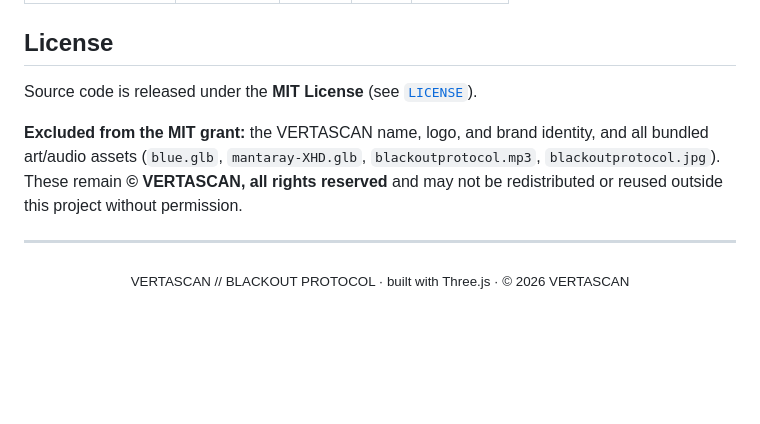
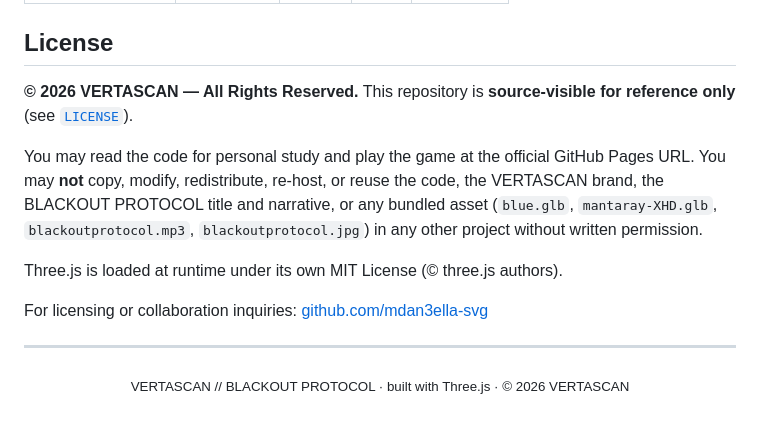
Before and after one commit to mdan3ella-svg/BLACKOUT-PROTOCOL, a Markdown page: README.md, the part around one of its changes. Rendered like a GitHub page; blank space fills up the shorter version.

```diff
--- a/README.md
+++ b/README.md
@@ -82,9 +81,13 @@ To deploy on GitHub Pages: push these files to the repo root, then **Settings
 
 ## License
 
-Source code is released under the **MIT License** (see [`LICENSE`](LICENSE)).
+**© 2026 VERTASCAN — All Rights Reserved.** This repository is **source-visible for reference only** (see [`LICENSE`](LICENSE)).
 
-**Excluded from the MIT grant:** the VERTASCAN name, logo, and brand identity, and all bundled art/audio assets (`blue.glb`, `mantaray-XHD.glb`, `blackoutprotocol.mp3`, `blackoutprotocol.jpg`). These remain **© VERTASCAN, all rights reserved** and may not be redistributed or reused outside this project without permission.
+You may read the code for personal study and play the game at the official GitHub Pages URL. You may **not** copy, modify, redistribute, re-host, or reuse the code, the VERTASCAN brand, the BLACKOUT PROTOCOL title and narrative, or any bundled asset (`blue.glb`, `mantaray-XHD.glb`, `blackoutprotocol.mp3`, `blackoutprotocol.jpg`) in any other project without written permission.
+
+Three.js is loaded at runtime under its own MIT License (© three.js authors).
+
+For licensing or collaboration inquiries: [github.com/mdan3ella-svg](https://github.com/mdan3ella-svg)
 
 ---
 
```
Also changed, not shown: other parts of README.md (+1 -2 lines).
